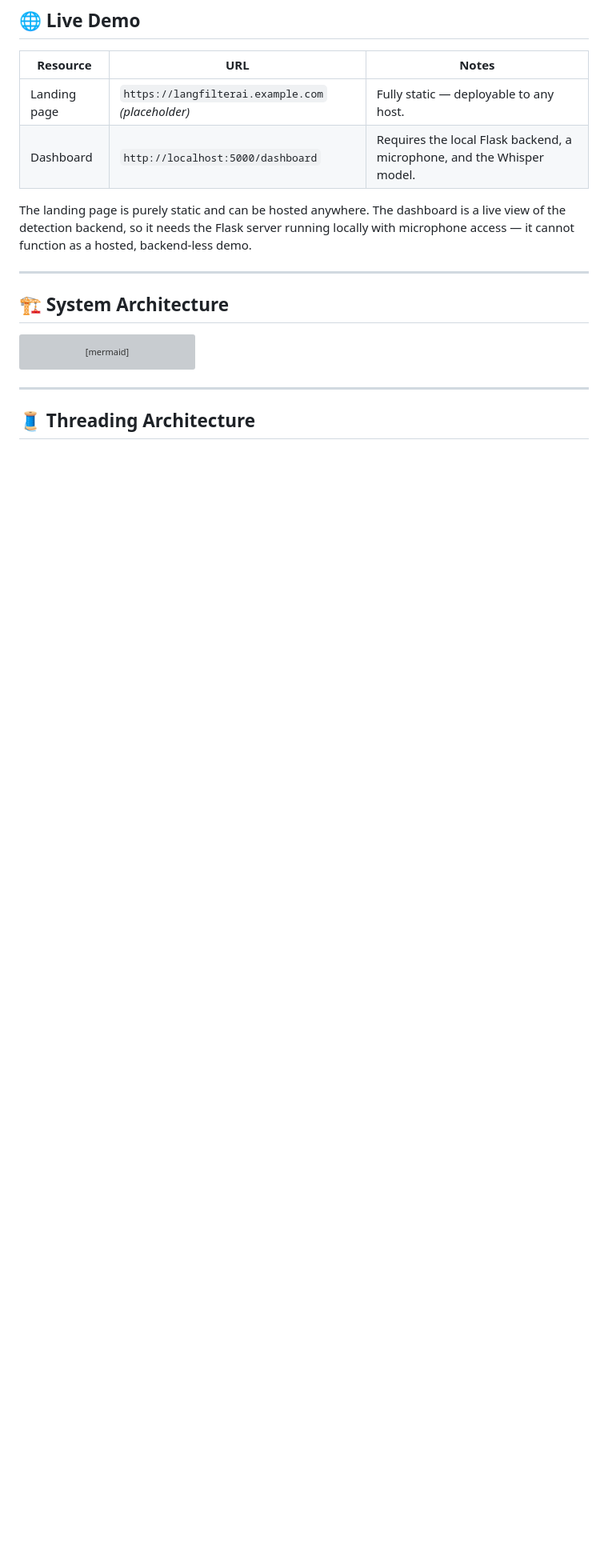
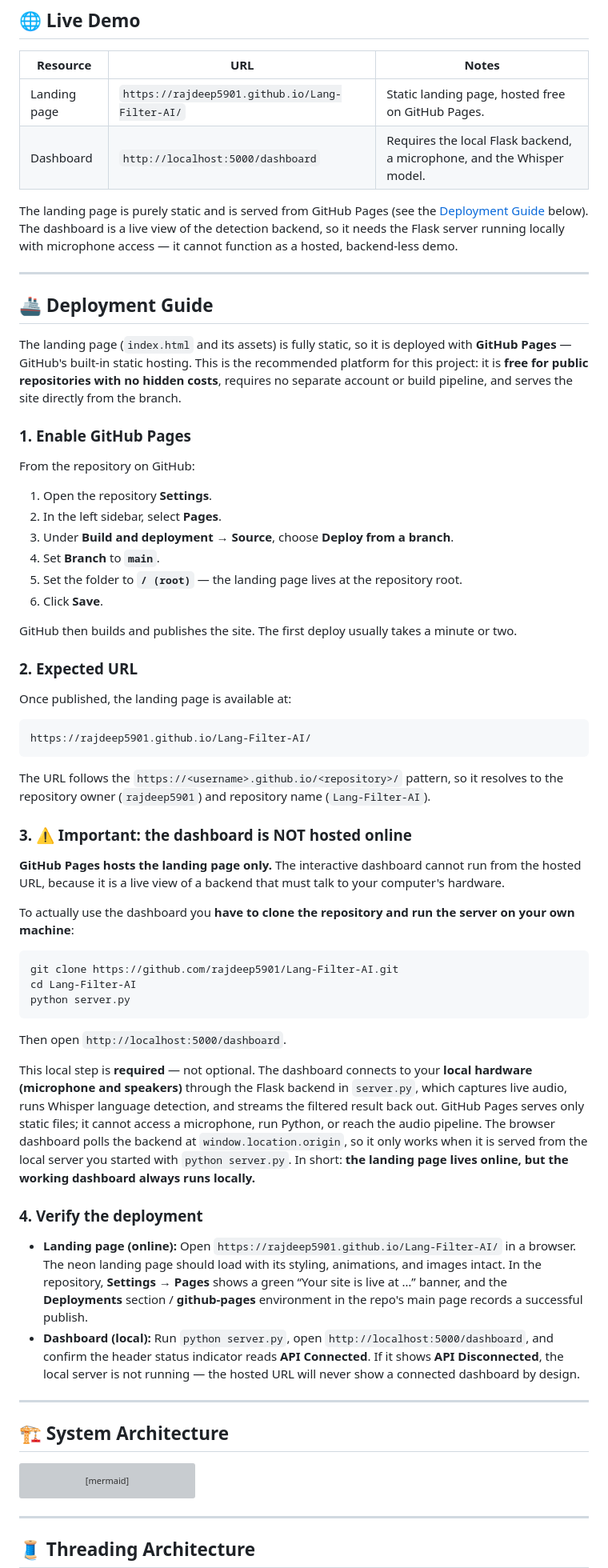
Before and after one commit to rajdeep5901/Lang-Filter-AI, a Markdown page: README.md, the part around the change. Shown at 80% size. GitHub-like rendering; blank space fills up the shorter version; grey boxes are pictures that could not be loaded.

Commit message:
docs: add GitHub Pages deployment guide and live demo URL

````diff
--- a/README.md
+++ b/README.md
@@ -62,10 +62,60 @@ A dedicated landing page now fronts the project, and the dashboard was refined i
 
 | Resource | URL | Notes |
 | --- | --- | --- |
-| Landing page | `https://langfilterai.example.com` *(placeholder)* | Fully static — deployable to any host. |
+| Landing page | `https://rajdeep5901.github.io/Lang-Filter-AI/` | Static landing page, hosted free on GitHub Pages. |
 | Dashboard | `http://localhost:5000/dashboard` | Requires the local Flask backend, a microphone, and the Whisper model. |
 
-The landing page is purely static and can be hosted anywhere. The dashboard is a live view of the detection backend, so it needs the Flask server running locally with microphone access — it cannot function as a hosted, backend-less demo.
+The landing page is purely static and is served from GitHub Pages (see the [Deployment Guide](#-deployment-guide) below). The dashboard is a live view of the detection backend, so it needs the Flask server running locally with microphone access — it cannot function as a hosted, backend-less demo.
+
+---
+
+## 🚢 Deployment Guide
+
+The landing page (`index.html` and its assets) is fully static, so it is deployed with **GitHub Pages** — GitHub's built-in static hosting. This is the recommended platform for this project: it is **free for public repositories with no hidden costs**, requires no separate account or build pipeline, and serves the site directly from the branch.
+
+### 1. Enable GitHub Pages
+
+From the repository on GitHub:
+
+1. Open the repository **Settings**.
+2. In the left sidebar, select **Pages**.
+3. Under **Build and deployment → Source**, choose **Deploy from a branch**.
+4. Set **Branch** to **`main`**.
+5. Set the folder to **`/ (root)`** — the landing page lives at the repository root.
+6. Click **Save**.
+
+GitHub then builds and publishes the site. The first deploy usually takes a minute or two.
+
+### 2. Expected URL
+
+Once published, the landing page is available at:
+
+```
+https://rajdeep5901.github.io/Lang-Filter-AI/
+```
+
+The URL follows the `https://<username>.github.io/<repository>/` pattern, so it resolves to the repository owner (`rajdeep5901`) and repository name (`Lang-Filter-AI`).
+
+### 3. ⚠️ Important: the dashboard is NOT hosted online
+
+**GitHub Pages hosts the landing page only.** The interactive dashboard cannot run from the hosted URL, because it is a live view of a backend that must talk to your computer's hardware.
+
+To actually use the dashboard you **have to clone the repository and run the server on your own machine**:
+
+```bash
+git clone https://github.com/rajdeep5901/Lang-Filter-AI.git
+cd Lang-Filter-AI
+python server.py
+```
+
+Then open `http://localhost:5000/dashboard`.
+
+This local step is **required** — not optional. The dashboard connects to your **local hardware (microphone and speakers)** through the Flask backend in `server.py`, which captures live audio, runs Whisper language detection, and streams the filtered result back out. GitHub Pages serves only static files; it cannot access a microphone, run Python, or reach the audio pipeline. The browser dashboard polls the backend at `window.location.origin`, so it only works when it is served from the local server you started with `python server.py`. In short: **the landing page lives online, but the working dashboard always runs locally.**
+
+### 4. Verify the deployment
+
+- **Landing page (online):** Open `https://rajdeep5901.github.io/Lang-Filter-AI/` in a browser. The neon landing page should load with its styling, animations, and images intact. In the repository, **Settings → Pages** shows a green “Your site is live at …” banner, and the **Deployments** section / **github-pages** environment in the repo's main page records a successful publish.
+- **Dashboard (local):** Run `python server.py`, open `http://localhost:5000/dashboard`, and confirm the header status indicator reads **API Connected**. If it shows **API Disconnected**, the local server is not running — the hosted URL will never show a connected dashboard by design.
 
 ---
 
````
